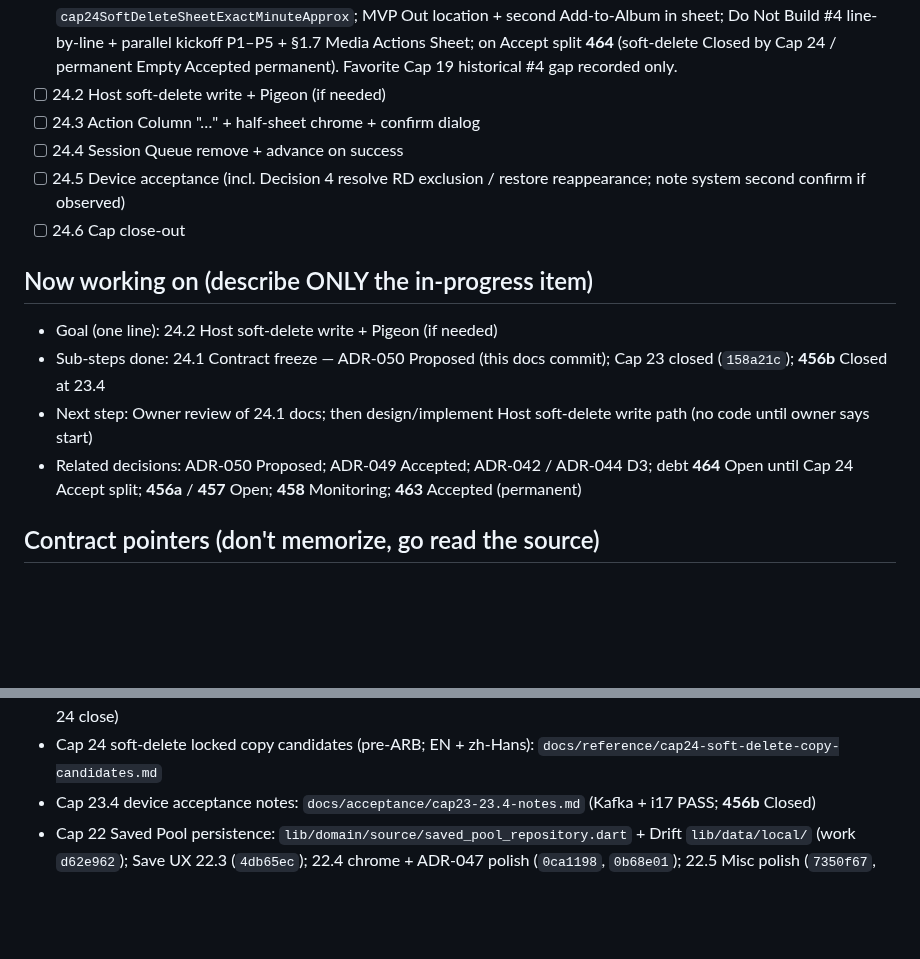
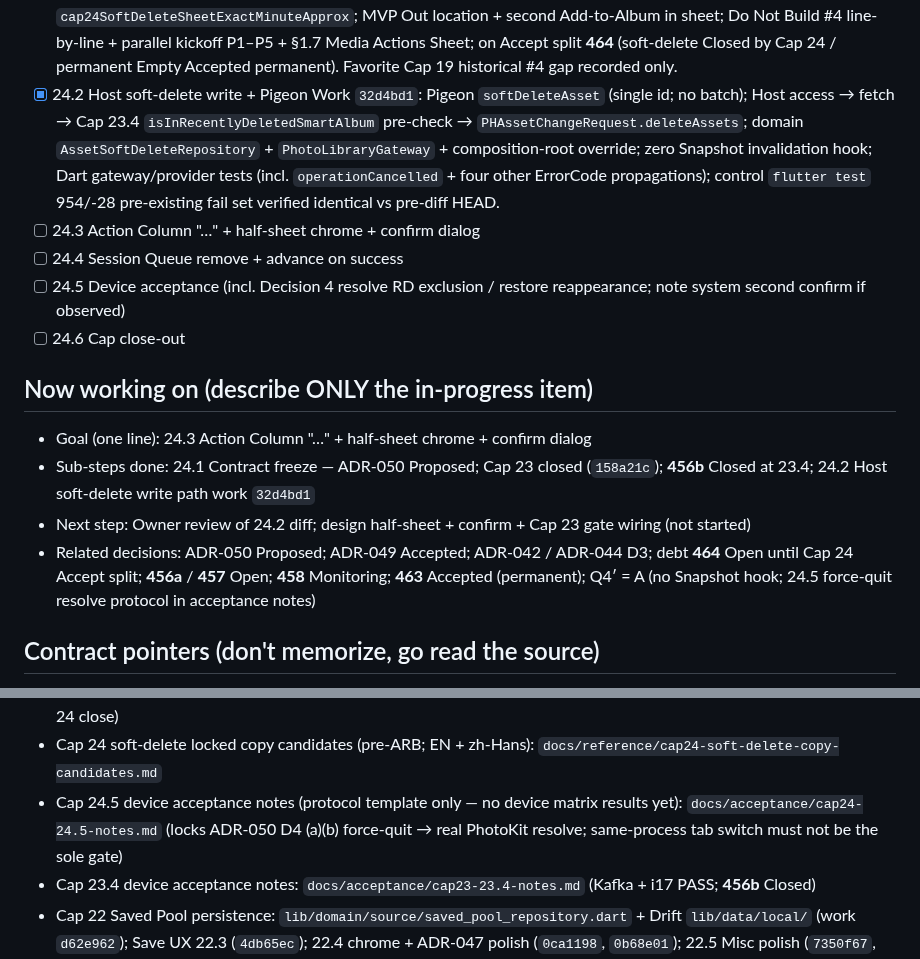
Before and after one commit to dennycgan/WakeTok, a Markdown page: docs/STATE.md, 2 parts joined by grey strips. GitHub-like rendering; blank space fills up the shorter version.

Commit message:
docs(state): mark Cap 24.2 Host soft-delete path done
Update Phase Roadmap 24.2 [x] (work `32d4bd1`), replace Now
working on with 24.3 chrome design, and add Contract pointer to
Cap 24.5 acceptance notes template (D4 force-quit resolve
protocol; no device results yet).

```diff
--- a/docs/STATE.md
+++ b/docs/STATE.md
@@ -192,7 +192,15 @@ Legend: [x] done  [~] in progress  [ ] todo  (blocked) noted inline
       kickoff P1–P5 + §1.7 Media Actions Sheet; on Accept split **464**
       (soft-delete Closed by Cap 24 / permanent Empty Accepted
       permanent). Favorite Cap 19 historical #4 gap recorded only.
-- [ ] 24.2 Host soft-delete write + Pigeon (if needed)
+- [x] 24.2 Host soft-delete write + Pigeon
+      Work `32d4bd1`: Pigeon `softDeleteAsset` (single id; no batch);
+      Host access → fetch → Cap 23.4 `isInRecentlyDeletedSmartAlbum`
+      pre-check → `PHAssetChangeRequest.deleteAssets`; domain
+      `AssetSoftDeleteRepository` + `PhotoLibraryGateway` +
+      composition-root override; zero Snapshot invalidation hook;
+      Dart gateway/provider tests (incl. `operationCancelled` + four
+      other ErrorCode propagations); control `flutter test` 954/-28
+      pre-existing fail set verified identical vs pre-diff HEAD.
 - [ ] 24.3 Action Column "…" + half-sheet chrome + confirm dialog
 - [ ] 24.4 Session Queue remove + advance on success
 - [ ] 24.5 Device acceptance
@@ -201,15 +209,17 @@ Legend: [x] done  [~] in progress  [ ] todo  (blocked) noted inline
 - [ ] 24.6 Cap close-out
 
 ## Now working on (describe ONLY the in-progress item)
-- Goal (one line): 24.2 Host soft-delete write + Pigeon (if needed)
-- Sub-steps done: 24.1 Contract freeze — ADR-050 Proposed (this docs
-      commit); Cap 23 closed (`158a21c`); **456b** Closed at 23.4
-- Next step: Owner review of 24.1 docs; then design/implement Host
-      soft-delete write path (no code until owner says start)
+- Goal (one line): 24.3 Action Column "…" + half-sheet chrome + confirm dialog
+- Sub-steps done: 24.1 Contract freeze — ADR-050 Proposed; Cap 23 closed
+      (`158a21c`); **456b** Closed at 23.4; 24.2 Host soft-delete write
+      path work `32d4bd1`
+- Next step: Owner review of 24.2 diff; design half-sheet + confirm +
+      Cap 23 gate wiring (not started)
 - Related decisions: ADR-050 Proposed; ADR-049 Accepted; ADR-042 /
       ADR-044 D3; debt **464** Open until Cap 24 Accept split;
       **456a** / **457** Open; **458** Monitoring; **463** Accepted
-      (permanent)
+      (permanent); Q4′ = A (no Snapshot hook; 24.5 force-quit resolve
+      protocol in acceptance notes)
 
 ## Contract pointers (don't memorize, go read the source)
 - Domain terms (bilingual, **local only / gitignored**):
@@ -440,6 +450,10 @@ Legend: [x] done  [~] in progress  [ ] todo  (blocked) noted inline
       **Proposed** (Cap 24.1; Accept + anchor at Cap 24 close)
 - Cap 24 soft-delete locked copy candidates (pre-ARB; EN + zh-Hans):
       `docs/reference/cap24-soft-delete-copy-candidates.md`
+- Cap 24.5 device acceptance notes (protocol template only — no device
+      matrix results yet): `docs/acceptance/cap24-24.5-notes.md`
+      (locks ADR-050 D4 (a)(b) force-quit → real PhotoKit resolve;
+      same-process tab switch must not be the sole gate)
 - Cap 23.4 device acceptance notes:
       `docs/acceptance/cap23-23.4-notes.md` (Kafka + i17 PASS; **456b**
       Closed)
```
